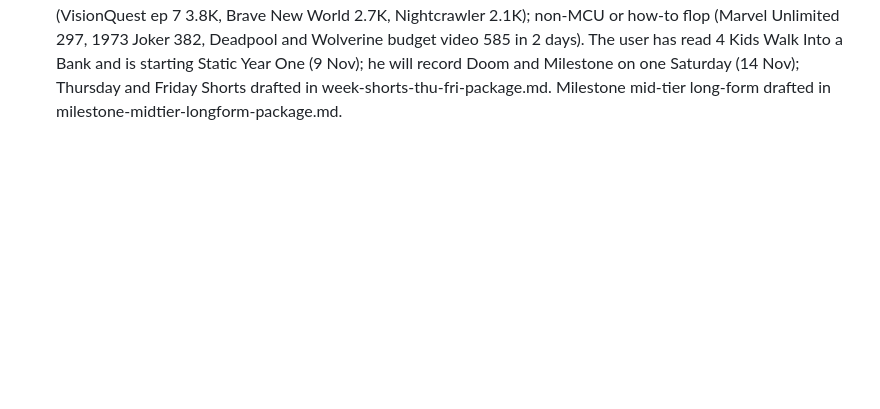
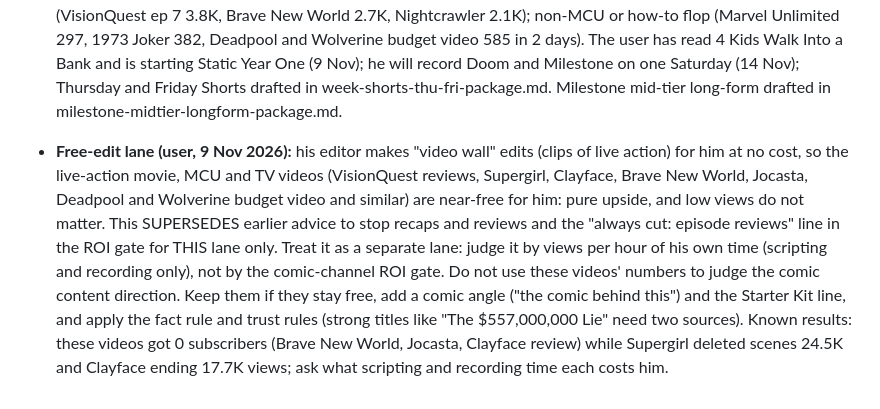
Before and after one commit to vactorgit/git-demo, a Markdown page: CLAUDE.md, the part around the change. GitHub-like rendering; blank space fills up the shorter version.

Commit message:
Log free-edit lane context
Co-Authored-By: Claude Sonnet 5.5 <noreply@anthropic.com>
Claude-Session: https://claude.ai/code/session_01RD1wiFHDit7BF19zsw9R7L

```diff
--- a/CLAUDE.md
+++ b/CLAUDE.md
@@ -276,3 +276,5 @@ Never guess what the channel covers from its name. If something isn't listed her
 - **Positive comments (user screenshot, 8 Nov 2026):** on the Short "What Happens When Death Gets Fired? (The Comic You NEED To Read) #shorts" a viewer wrote "You really sold this to me. I'm interested" (a buyer-intent comment on a pure recommendation Short); on "Marvel's Newest X-Man Was Made By The Villains" a viewer subscribed after hearing a mention of his hometown San Francisco (a place or identity shout-out triggered the subscribe); "Why Wolverine's Daughter Became Sabretooth" got "Wow Sick". The user replied within minutes and said these were the first positive comments in a few weeks. Idea to test: more "The Comic You NEED To Read" recommendation Shorts (fits Worth It?), and local or identity shout-outs where true. Pull that Short's views and viewed-vs-swiped numbers before calling it a pattern.
 
 - **Performance read, 9 Nov 2026 (vidIQ, last 20 videos):** "Why Wolverine's Daughter Became Sabretooth" (Short, posted 7 Nov evening Phoenix, 1:22) hit 58.0K views and 2,489 likes by 9 Nov (8.7K the day before); Jack O'Lantern 33.1K; Kitty Pryde as Star-Lord 5.3K; Moira MacTaggert 5.2K; Death Gets Fired ("The Comic You NEED To Read", 55 s, under 60 s) 2.4K and growing with an 8% like rate. Pattern: a famous name (Wolverine) plus a surprising twist in plain words. Weak: Ravage 1.5K, Sentinels 1.6K. Long-forms: timely MCU videos 2K to 4K (VisionQuest ep 7 3.8K, Brave New World 2.7K, Nightcrawler 2.1K); non-MCU or how-to flop (Marvel Unlimited 297, 1973 Joker 382, Deadpool and Wolverine budget video 585 in 2 days). The user has read 4 Kids Walk Into a Bank and is starting Static Year One (9 Nov); he will record Doom and Milestone on one Saturday (14 Nov); Thursday and Friday Shorts drafted in week-shorts-thu-fri-package.md. Milestone mid-tier long-form drafted in milestone-midtier-longform-package.md.
+
+- **Free-edit lane (user, 9 Nov 2026):** his editor makes "video wall" edits (clips of live action) for him at no cost, so the live-action movie, MCU and TV videos (VisionQuest reviews, Supergirl, Clayface, Brave New World, Jocasta, Deadpool and Wolverine budget video and similar) are near-free for him: pure upside, and low views do not matter. This SUPERSEDES earlier advice to stop recaps and reviews and the "always cut: episode reviews" line in the ROI gate for THIS lane only. Treat it as a separate lane: judge it by views per hour of his own time (scripting and recording only), not by the comic-channel ROI gate. Do not use these videos' numbers to judge the comic content direction. Keep them if they stay free, add a comic angle ("the comic behind this") and the Starter Kit line, and apply the fact rule and trust rules (strong titles like "The $557,000,000 Lie" need two sources). Known results: these videos got 0 subscribers (Brave New World, Jocasta, Clayface review) while Supergirl deleted scenes 24.5K and Clayface ending 17.7K views; ask what scripting and recording time each costs him.
```
